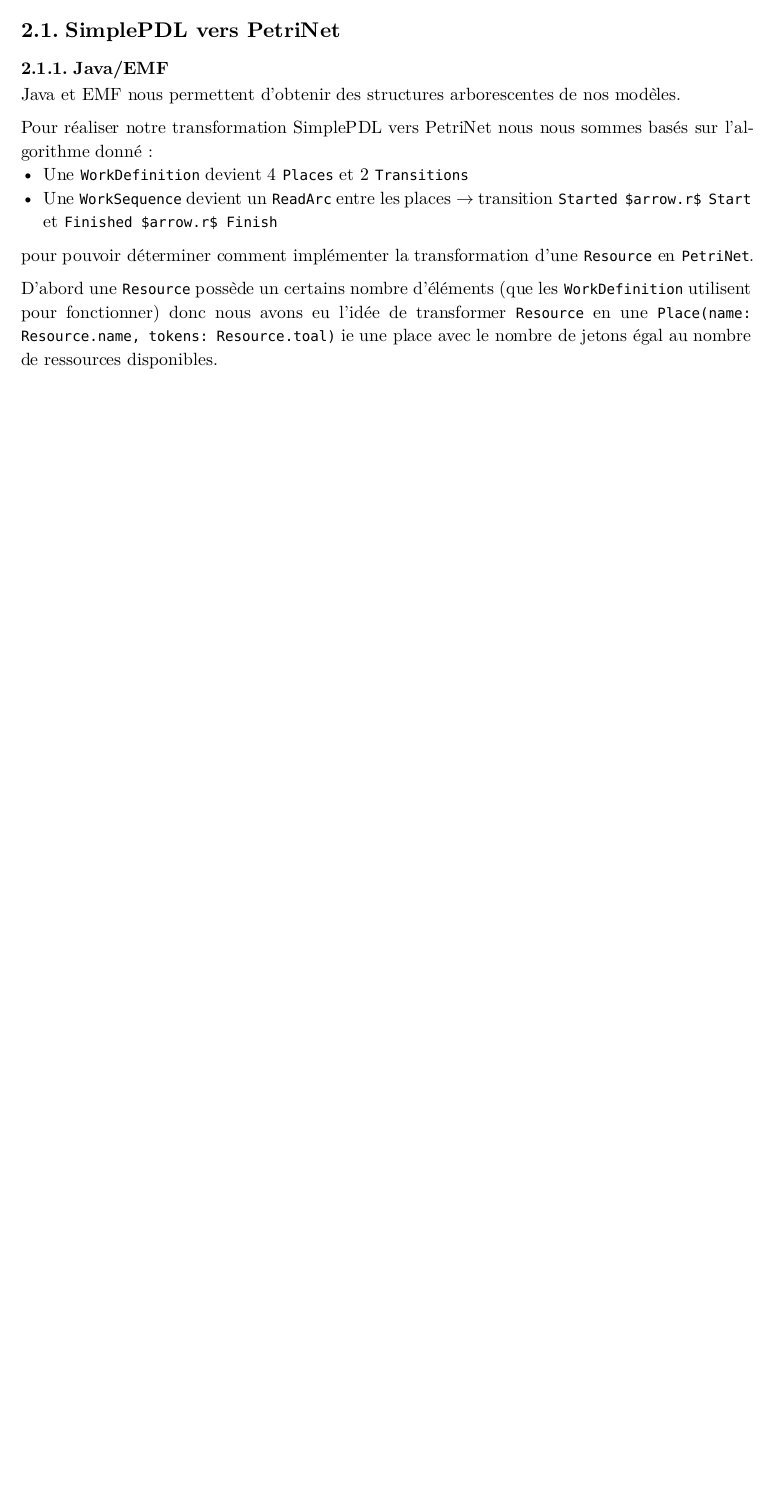
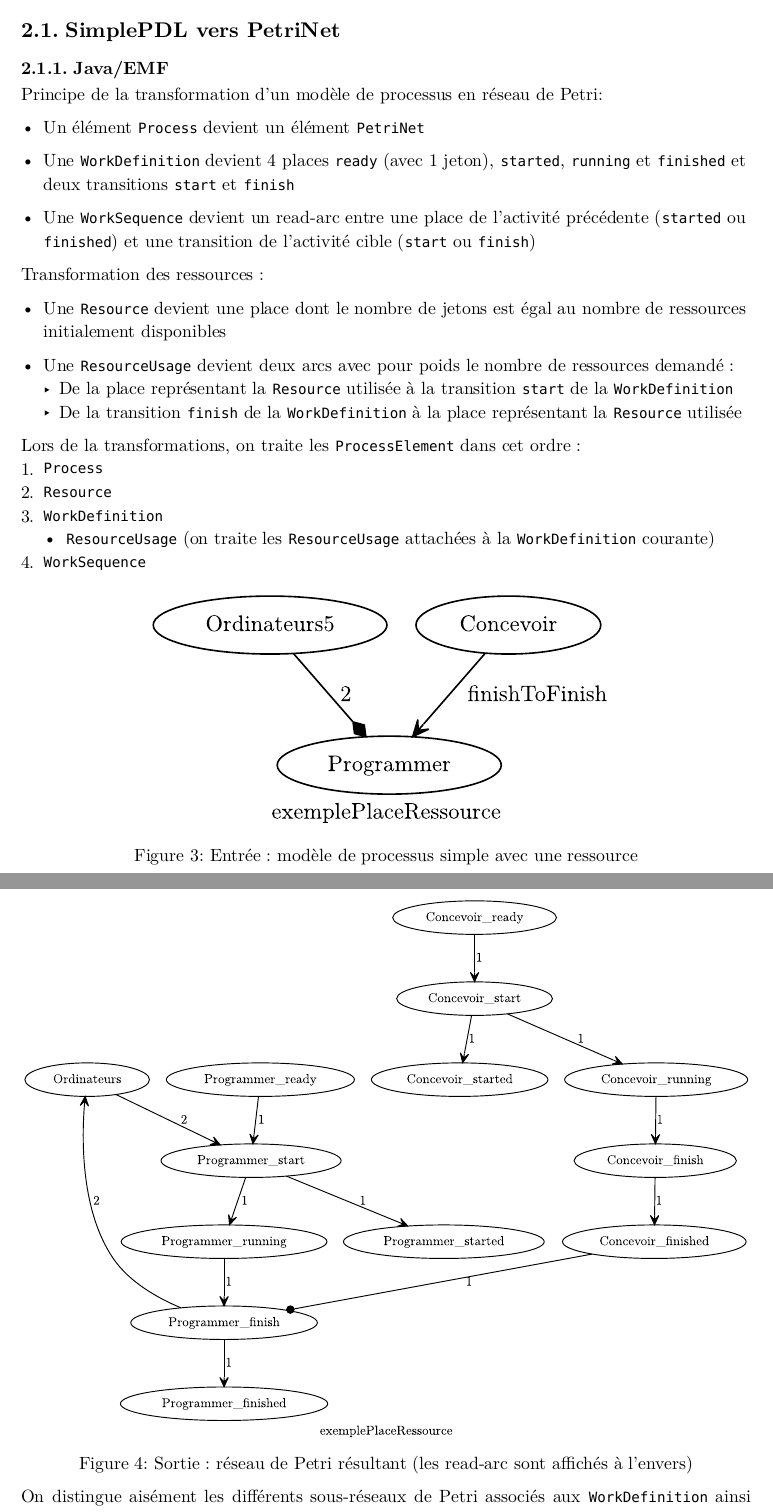
Before and after one commit to louis-thevenet/n7-mini-projet-IDM, a Typst document (rendu/main.typ): part of page 5 of 5 before the commit and two parts of pages 5 and 6 of 6 after it, the two joined at a grey line, cut so that both start at the same text, the shorter picture padded with empty space. The pictures show the PDF file rendu/main.pdf that the author committed with the source.

Commit message:
rapport: à peu près fini la partie Méta-Modèles

```diff
--- a/rendu/main.typ
+++ b/rendu/main.typ
@@ -53,18 +50,58 @@ distinguer et d'effectuer des traitements plus rapidement sur eux.
 == SimplePDL vers PetriNet
 === Java/EMF
 
-Java et EMF nous permettent d'obtenir des structures arborescentes de nos
-modèles.
+Principe de la transformation d'un modèle de processus en réseau de Petri:
 
-Pour réaliser notre transformation SimplePDL vers PetriNet nous nous sommes
-basés sur l'algorithme donné :
-- Une `WorkDefinition` devient 4 `Places` et 2 `Transitions`
-- Une `WorkSequence` devient un `ReadArc` entre les places $arrow.r$ transition `Started $arrow.r$ Start` et `Finished $arrow.r$ Finish`
-pour pouvoir déterminer comment implémenter la transformation d'une `Resource` en `PetriNet`.
+- Un élément `Process` devient un élément `PetriNet`
 
-D'abord une `Resource` possède un certains nombre d'éléments (que les `WorkDefinition` utilisent
-pour fonctionner) donc nous avons eu l'idée de transformer `Resource` en une `Place(name: Resource.name, tokens: Resource.toal)` ie
-une place avec le nombre de jetons égal au nombre de ressources disponibles.
+- Une `WorkDefinition` devient 4 places `ready` (avec 1 jeton), `started`, `running` et `finished` et deux transitions `start` et `finish`
+
+- Une `WorkSequence` devient un read-arc entre une place de l’activité précédente (`started` ou `finished`) et une transition de l’activité cible (`start` ou `finish`)
+
+Transformation des ressources :
+
+- Une `Resource` devient une place dont le nombre de jetons est égal au nombre de ressources initialement disponibles
+
+- Une `ResourceUsage` devient deux arcs avec pour poids le nombre de ressources demandé :
+  - De la place représentant la `Resource` utilisée à la transition `start` de la `WorkDefinition`
+  - De la transition `finish` de la `WorkDefinition` à la place représentant la `Resource` utilisée
+
+
+
+Lors de la transformations, on traite les `ProcessElement` dans cet ordre :
++ `Process`
++ `Resource`
++ `WorkDefinition`
+  - `ResourceUsage` (on traite les `ResourceUsage` attachées à la `WorkDefinition` courante)
++ `WorkSequence`
+
+#figure(
+  image("assets/pdl-exemple-place-ressource.svg"),
+  caption: [Entrée : modèle de processus simple avec une ressource]
+
+
+)
+#figure(
+    image("assets/petrinet-exemple-place-ressource.svg"),
+  caption: [Sortie : réseau de Petri résultant (les read-arc sont affichés à l'envers)]
+
+)
+
+
+On distingue aisément les différents sous-réseaux de Petri associés aux `WorkDefinition` ainsi que la `Ressource` et les arcs qui la relient au sous-réseau associé à _Programmer_
+
+// Java et EMF nous permettent d'obtenir des structures arborescentes de nos
+// modèles.
+
+// Pour réaliser notre transformation SimplePDL vers PetriNet nous nous sommes
+// basés sur l'algorithme donné :
+// - Une `WorkDefinition` devient 4 `Places` et 2 `Transitions`
+// - Une `WorkSequence` devient un `ReadArc` entre les places $arrow.r$ transition `Started $arrow.r$ Start` et `Finished $arrow.r$ Finish`
+// pour pouvoir déterminer comment implémenter la transformation d'une `Resource` en `PetriNet`.
+
+// D'abord une `Resource` possède un certains nombre d'éléments (que les `WorkDefinition` utilisent
+// pour fonctionner) donc nous avons eu l'idée de transformer `Resource` en une `Place(name: Resource.name, tokens: Resource.toal)` ie
+// une place avec le nombre de jetons égal au nombre de ressources disponibles.
 
 === ATL
 
```
Also changed, not shown: enonces_tp/gls-idm-2sn-2024-mp-01-sujet.pdf (added), rendu/assets/SimplePDL.svg, rendu/assets/simplepdl class diagram.svg (deleted), rendu/main.pdf, rendu/main.typ (45 more changed lines).
